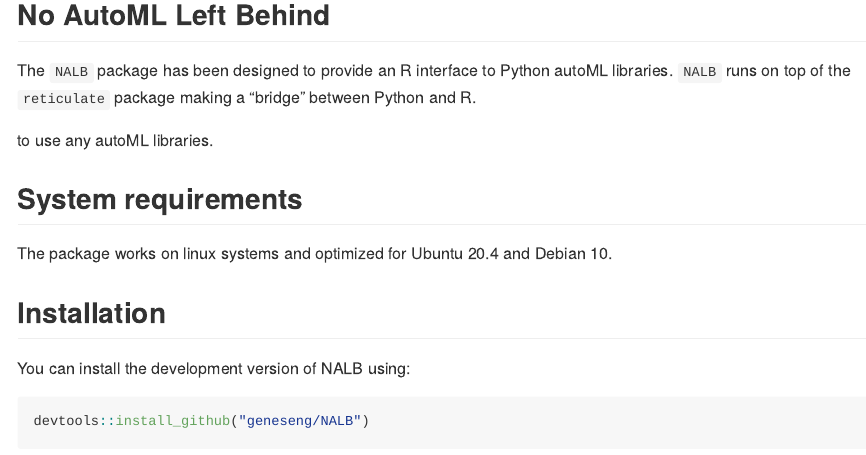
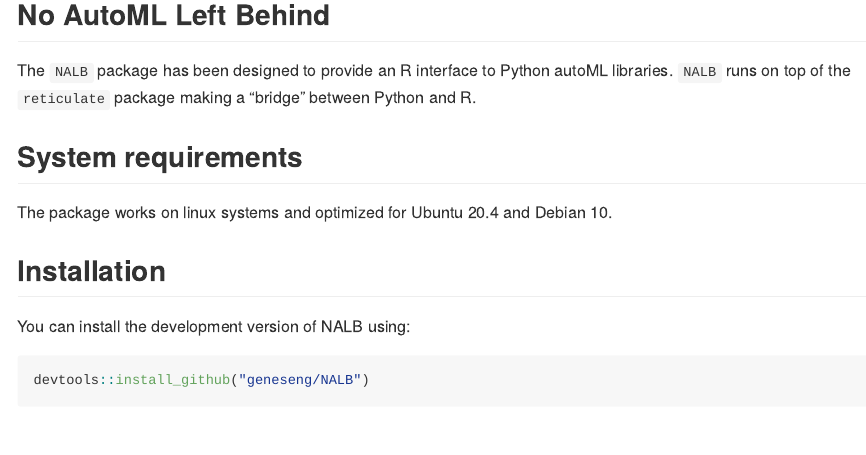
Before and after one commit to alexym1/NALB, an R Markdown document (README.Rmd): the page in a window 1100 px wide, from 120 px down. The pictures show the output file README.md that the author committed with the source, drawn offline in the style of GitHub.

Commit message:
Update README and DESCRIPTION

```diff
--- a/README.Rmd
+++ b/README.Rmd
@@ -19,8 +19,6 @@
 
 The `NALB` package has been designed to provide an R interface to Python autoML libraries. `NALB` runs on top of the `reticulate` package making a "bridge" between Python and R.
 
-to use any autoML libraries.
-
 ## System requirements
 
 The package works on linux systems and optimized for Ubuntu 20.4 and Debian 10.
```
Also changed, not shown: README.md, 1 other file.
